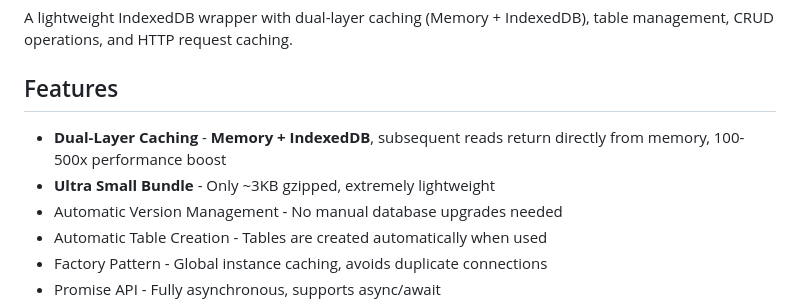
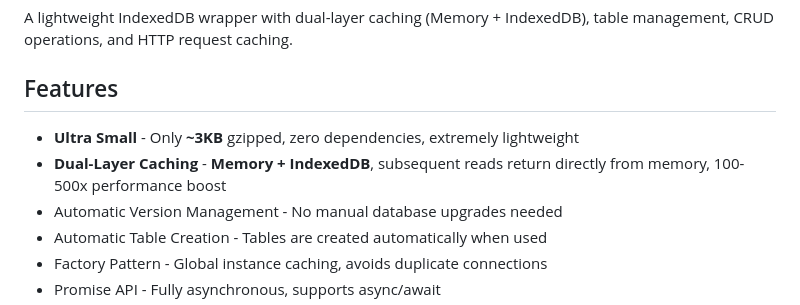
Before and after one commit to linushp/indexdb-cached-xhr, a Markdown page: README.md, the part around the change. Rendered like a GitHub page.

```diff
--- a/README.md
+++ b/README.md
@@ -4,8 +4,8 @@ A lightweight IndexedDB wrapper with dual-layer caching (Memory + IndexedDB), ta
 
 ## Features
 
+- **Ultra Small** - Only **~3KB** gzipped, zero dependencies, extremely lightweight
 - **Dual-Layer Caching** - **Memory + IndexedDB**, subsequent reads return directly from memory, 100-500x performance boost
-- **Ultra Small Bundle** - Only ~3KB gzipped, extremely lightweight
 - Automatic Version Management - No manual database upgrades needed
 - Automatic Table Creation - Tables are created automatically when used
 - Factory Pattern - Global instance caching, avoids duplicate connections
```
